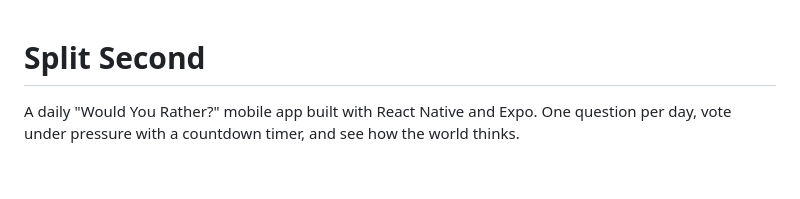
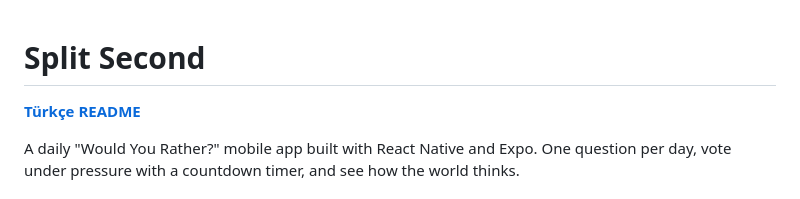
Before and after one commit to utkuvibing/split_second, a Markdown page: README.md, the part around the change. Rendered like a GitHub page; blank space fills up the shorter version.

Commit message:
docs: add Turkish README
Co-Authored-By: Claude Opus 4.6 <noreply@anthropic.com>

```diff
--- a/README.md
+++ b/README.md
@@ -1,4 +1,6 @@
 # Split Second
+
+**[Türkçe README](README.tr.md)**
 
 A daily "Would You Rather?" mobile app built with React Native and Expo. One question per day, vote under pressure with a countdown timer, and see how the world thinks.
 
```
Also changed, not shown: README.tr.md (added, +140 -0 lines).
